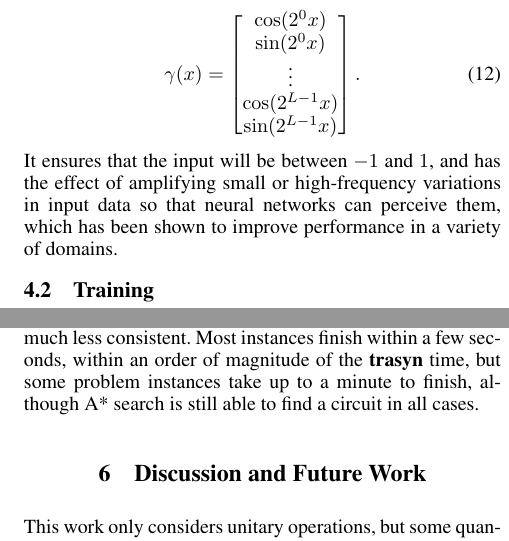
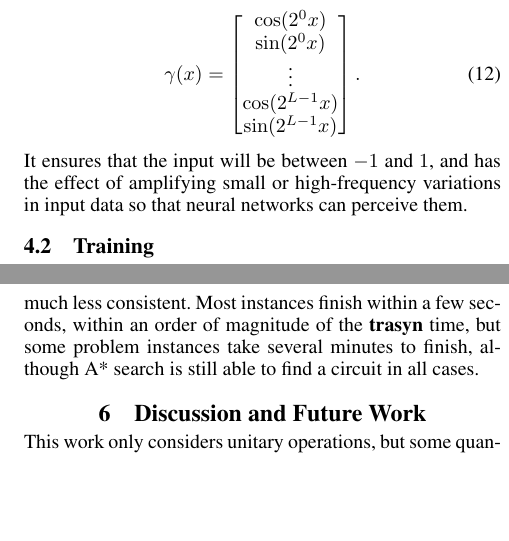
Before and after one commit to ian-turner/qc-icaps26, a LaTeX paper (main.tex): two parts of the columns of pages 5 and 6 of 7, joined at a grey line, cut so that both start at the same text, the shorter picture padded with empty space. Compiled offline with pdfLaTeX.

```diff
--- a/main.tex
+++ b/main.tex
@@ -554,7 +554,7 @@
 	\end{bmatrix}.
 \end{equation}
 It ensures that the input will be between $-1$ and $1$, and has the effect of amplifying small or high-frequency variations in
-input data so that neural networks can perceive them, which has been shown to improve performance in a variety of domains.
+input data so that neural networks can perceive them.
 
 
 \subsection{Training}
@@ -638,7 +639,7 @@
 We find that directly synthesizing circuits with A* search dramatically outperforms \textbf{trasyn},
 reducing gate count and $T$ count by about a factor of 3 on average, shown in Figure \ref{fig:benchmark} (b).
 However, the search time for A* search in this setting is much less consistent.
-Most instances finish within a few seconds, within an order of magnitude of the \textbf{trasyn} time, but some problem instances take up to a minute to finish, although A* search is still able to find a circuit in all cases.
+Most instances finish within a few seconds, within an order of magnitude of the \textbf{trasyn} time, but some problem instances take several minutes to finish, although A* search is still able to find a circuit in all cases.
 
 
 
```
Also changed, not shown: images/1q-bench.png, images/2q-bench.png, main.tex (1 more changed lines).
